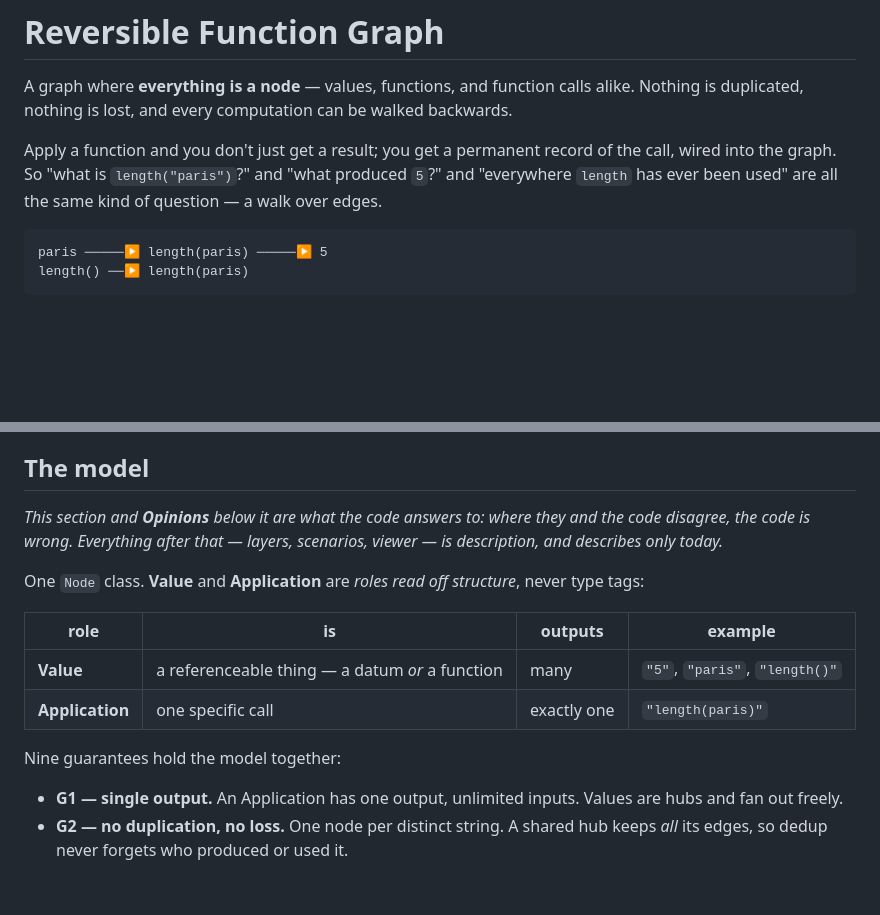
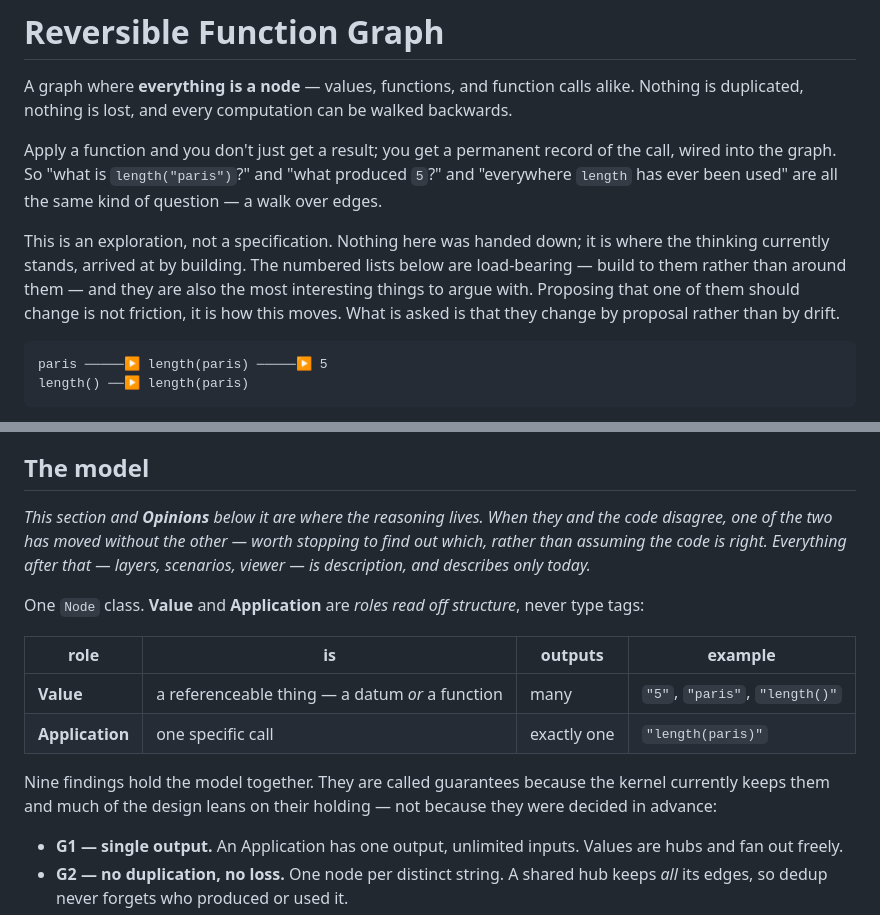
Before and after one commit to tomasflorian/ReversibleFunctionGraph, a Markdown page: README.md, 2 parts joined by grey strips. Rendered like a GitHub page; blank space fills up the shorter version.

````diff
--- a/README.md
+++ b/README.md
@@ -8,6 +8,13 @@ Apply a function and you don't just get a result; you get a permanent record of
 the call, wired into the graph. So "what is `length("paris")`?" and "what
 produced `5`?" and "everywhere `length` has ever been used" are all the same
 kind of question — a walk over edges.
+
+This is an exploration, not a specification. Nothing here was handed down; it is
+where the thinking currently stands, arrived at by building. The numbered lists
+below are load-bearing — build to them rather than around them — and they are
+also the most interesting things to argue with. Proposing that one of them
+should change is not friction, it is how this moves. What is asked is that they
+change by proposal rather than by drift.
 
 ```
 paris ─────▶ length(paris) ─────▶ 5
@@ -31,9 +38,11 @@ TypeScript runs directly through `tsx` — there is no build step.
 
 ## The model
 
-*This section and **Opinions** below it are what the code answers to: where they
-and the code disagree, the code is wrong. Everything after that — layers,
-scenarios, viewer — is description, and describes only today.*
+*This section and **Opinions** below it are where the reasoning lives. When they
+and the code disagree, one of the two has moved without the other — worth
+stopping to find out which, rather than assuming the code is right. Everything
+after that — layers, scenarios, viewer — is description, and describes only
+today.*
 
 One `Node` class. **Value** and **Application** are *roles read off structure*,
 never type tags:
@@ -43,7 +52,9 @@ never type tags:
 | **Value** | a referenceable thing — a datum *or* a function | many | `"5"`, `"paris"`, `"length()"` |
 | **Application** | one specific call | exactly one | `"length(paris)"` |
 
-Nine guarantees hold the model together:
+Nine findings hold the model together. They are called guarantees because the
+kernel currently keeps them and much of the design leans on their holding — not
+because they were decided in advance:
 
 - **G1 — single output.** An Application has one output, unlimited inputs.
   Values are hubs and fan out freely.
````
Also changed, not shown: other parts of README.md (+51 -19 lines).
